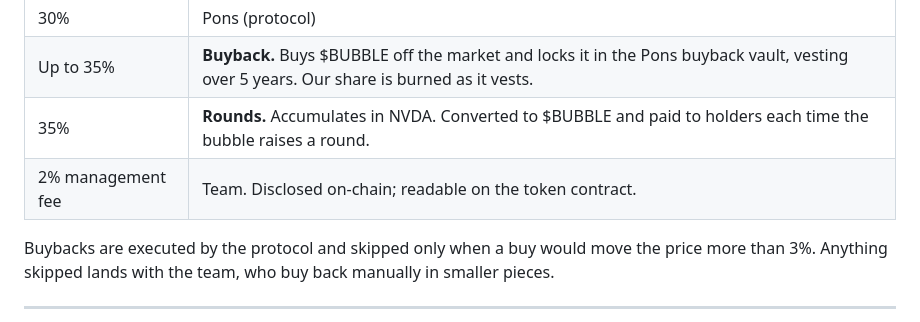
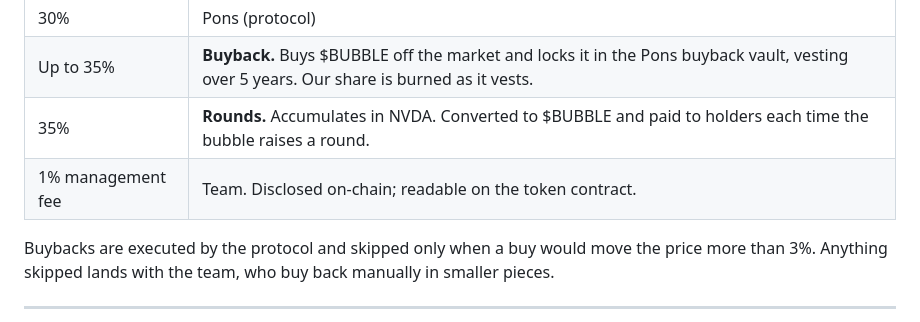
Before and after one commit to BUBBLE-RH/bubble-docs, a Markdown page: docs/README.md, the part around the change. GitHub-like rendering.

```diff
--- a/docs/README.md
+++ b/docs/README.md
@@ -39,7 +39,7 @@ Every trade pays a **1% base fee** plus a **2% management fee** — like every f
 | 30% | Pons (protocol) |
 | Up to 35% | **Buyback.** Buys $BUBBLE off the market and locks it in the Pons buyback vault, vesting over 5 years. Our share is burned as it vests. |
 | 35% | **Rounds.** Accumulates in NVDA. Converted to $BUBBLE and paid to holders each time the bubble raises a round. |
-| 2% management fee | Team. Disclosed on-chain; readable on the token contract. |
+| 1% management fee | Team. Disclosed on-chain; readable on the token contract. |
 
 Buybacks are executed by the protocol and skipped only when a buy would move the price more than 3%. Anything skipped lands with the team, who buy back manually in smaller pieces.
 
```
